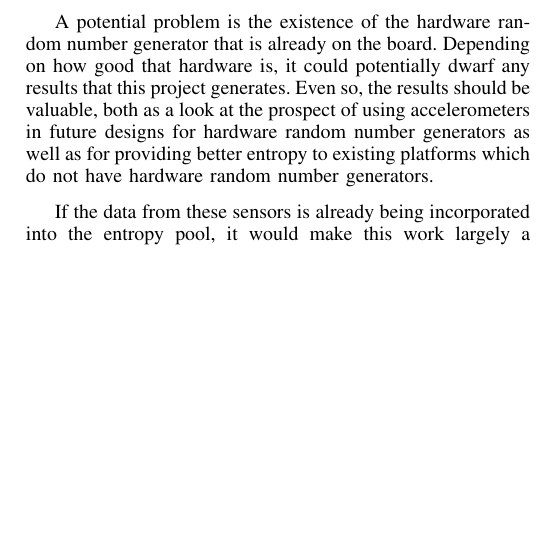
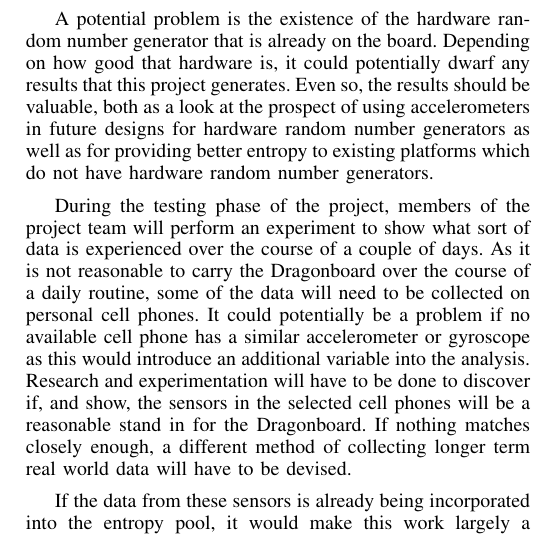
Before and after one commit to rlyerly/ECE5984_Project, a LaTeX paper (phase2/phase2.tex, which reads phase2/risks_and_unknowns.tex): part of one column of page 3 of 4, cut so that both start at the same text, the shorter picture padded with empty space. Compiled offline with pdfLaTeX.

Commit message:
Add another risk.

```diff
--- a/phase2/risks_and_unknowns.tex
+++ b/phase2/risks_and_unknowns.tex
@@ -29,6 +29,18 @@ future designs for hardware random number generators as well as for providing
 better entropy to existing platforms which do not have hardware random number
 generators.
 
+During the testing phase of the project, members of the project team will
+perform an experiment to show what sort of data is experienced over the course
+of a couple of days. As it is not reasonable to carry the Dragonboard over the
+course of a daily routine, some of the data will need to be collected on
+personal cell phones. It could potentially be a problem if no available cell
+phone has a similar accelerometer or gyroscope as this would introduce an
+additional variable into the analysis. Research and experimentation will have to
+be done to discover if, and show, the sensors in the selected cell phones will
+be a reasonable stand in for the Dragonboard. If nothing matches closely enough,
+a different method of collecting longer term real world data will have to be
+devised.
+
 If the data from these sensors is already being incorporated into the entropy
 pool, it would make this work largely a repetition of that previous work. Upon
 first inspection this does not appear to be the case, though further research is
```
